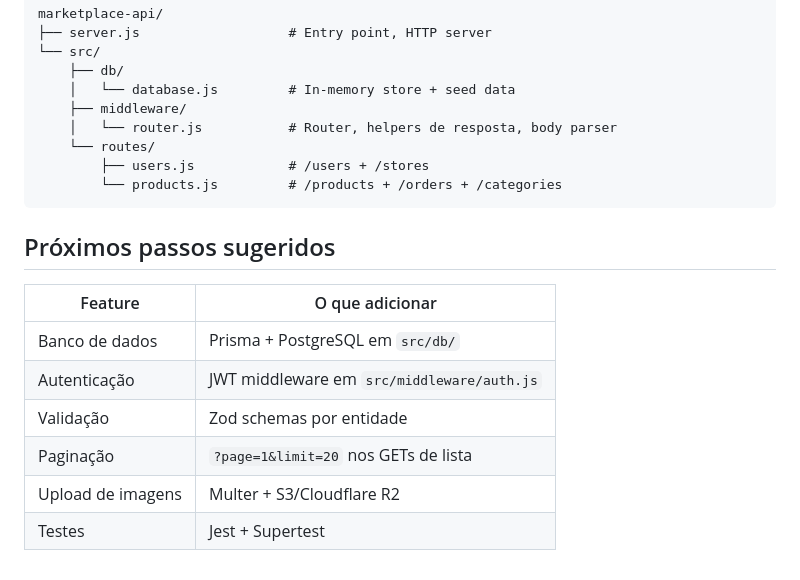
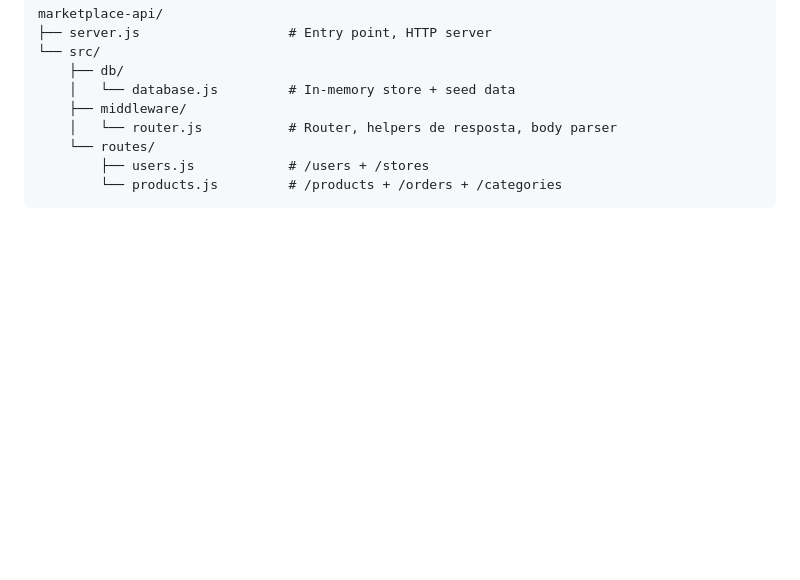
Before and after one commit to ocaioreis/marketplace, a Markdown page: README.md, the part around the change. GitHub-like rendering; blank space fills up the shorter version.

Commit message:
Correção README
Ajustes no README.

````diff
--- a/README.md
+++ b/README.md
@@ -163,14 +163,3 @@ marketplace-api/
         ├── users.js            # /users + /stores
         └── products.js         # /products + /orders + /categories
 ```
-
-## Próximos passos sugeridos
-
-| Feature | O que adicionar |
-|---|---|
-| Banco de dados | Prisma + PostgreSQL em `src/db/` |
-| Autenticação | JWT middleware em `src/middleware/auth.js` |
-| Validação | Zod schemas por entidade |
-| Paginação | `?page=1&limit=20` nos GETs de lista |
-| Upload de imagens | Multer + S3/Cloudflare R2 |
-| Testes | Jest + Supertest |
````
